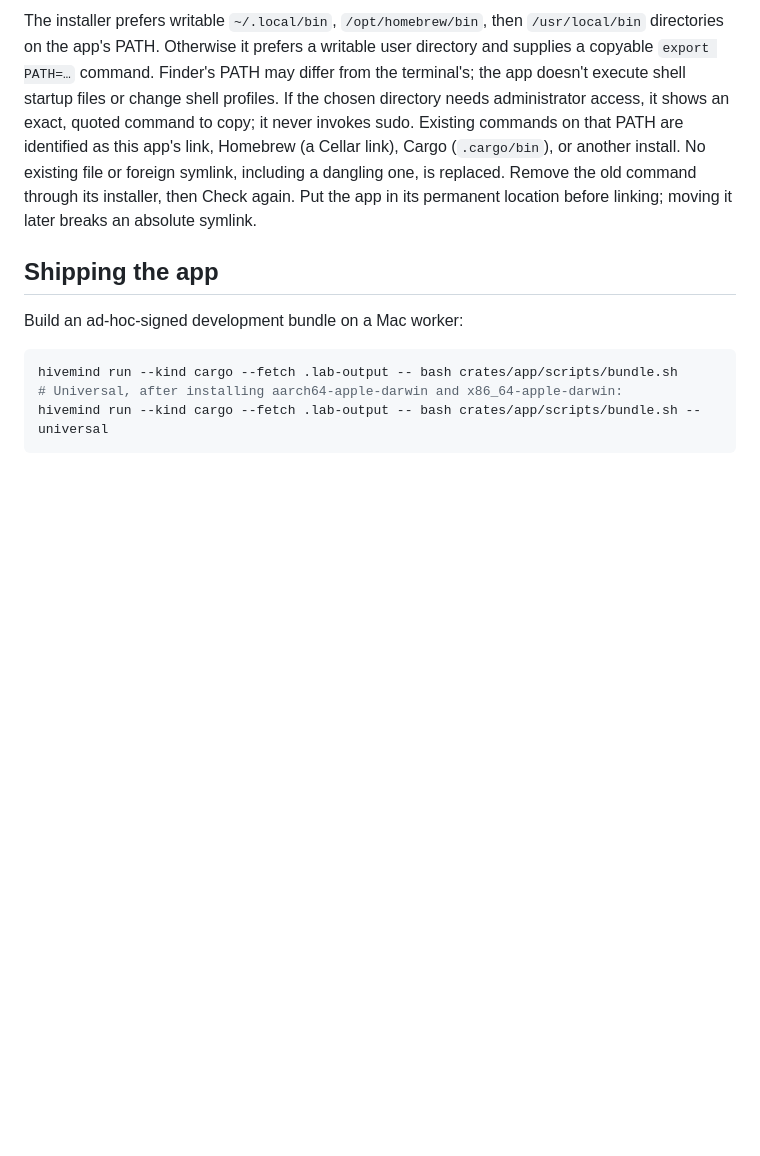
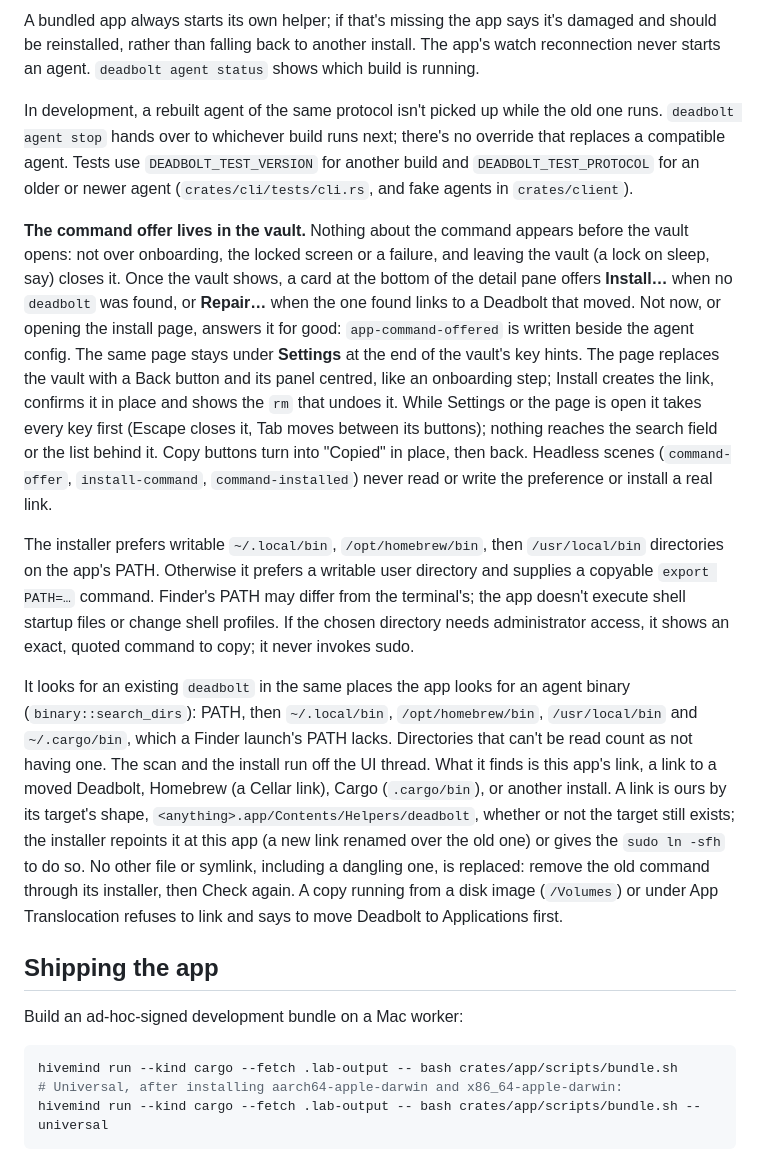
Before and after one commit to anomalyco/deadbolt, a Markdown page: docs/app.md, the part around one of its changes. GitHub-like rendering; blank space fills up the shorter version.

```diff
--- a/docs/app.md
+++ b/docs/app.md
@@ -135,5 +141,13 @@ The first bundled launch offers **Install the deadbolt command**. The same actio
 
-The installer prefers writable `~/.local/bin`, `/opt/homebrew/bin`, then `/usr/local/bin` directories on the app's PATH. Otherwise it prefers a writable user directory and supplies a copyable `export PATH=…` command. Finder's PATH may differ from the terminal's; the app doesn't execute shell startup files or change shell profiles. If the chosen directory needs administrator access, it shows an exact, quoted command to copy; it never invokes sudo. Existing commands on that PATH are identified as this app's link, Homebrew (a Cellar link), Cargo (`.cargo/bin`), or another install. No existing file or foreign symlink, including a dangling one, is replaced. Remove the old command through its installer, then Check again. Put the app in its permanent location before linking; moving it later breaks an absolute symlink.
+A bundled app always starts its own helper; if that's missing the app says it's damaged and should be reinstalled, rather than falling back to another install. The app's watch reconnection never starts an agent. `deadbolt agent status` shows which build is running.
+
+In development, a rebuilt agent of the same protocol isn't picked up while the old one runs. `deadbolt agent stop` hands over to whichever build runs next; there's no override that replaces a compatible agent. Tests use `DEADBOLT_TEST_VERSION` for another build and `DEADBOLT_TEST_PROTOCOL` for an older or newer agent (`crates/cli/tests/cli.rs`, and fake agents in `crates/client`).
+
+**The command offer lives in the vault.** Nothing about the command appears before the vault opens: not over onboarding, the locked screen or a failure, and leaving the vault (a lock on sleep, say) closes it. Once the vault shows, a card at the bottom of the detail pane offers **Install…** when no `deadbolt` was found, or **Repair…** when the one found links to a Deadbolt that moved. Not now, or opening the install page, answers it for good: `app-command-offered` is written beside the agent config. The same page stays under **Settings** at the end of the vault's key hints. The page replaces the vault with a Back button and its panel centred, like an onboarding step; Install creates the link, confirms it in place and shows the `rm` that undoes it. While Settings or the page is open it takes every key first (Escape closes it, Tab moves between its buttons); nothing reaches the search field or the list behind it. Copy buttons turn into "Copied" in place, then back. Headless scenes (`command-offer`, `install-command`, `command-installed`) never read or write the preference or install a real link.
+
+The installer prefers writable `~/.local/bin`, `/opt/homebrew/bin`, then `/usr/local/bin` directories on the app's PATH. Otherwise it prefers a writable user directory and supplies a copyable `export PATH=…` command. Finder's PATH may differ from the terminal's; the app doesn't execute shell startup files or change shell profiles. If the chosen directory needs administrator access, it shows an exact, quoted command to copy; it never invokes sudo.
+
+It looks for an existing `deadbolt` in the same places the app looks for an agent binary (`binary::search_dirs`): PATH, then `~/.local/bin`, `/opt/homebrew/bin`, `/usr/local/bin` and `~/.cargo/bin`, which a Finder launch's PATH lacks. Directories that can't be read count as not having one. The scan and the install run off the UI thread. What it finds is this app's link, a link to a moved Deadbolt, Homebrew (a Cellar link), Cargo (`.cargo/bin`), or another install. A link is ours by its target's shape, `<anything>.app/Contents/Helpers/deadbolt`, whether or not the target still exists; the installer repoints it at this app (a new link renamed over the old one) or gives the `sudo ln -sfh` to do so. No other file or symlink, including a dangling one, is replaced: remove the old command through its installer, then Check again. A copy running from a disk image (`/Volumes`) or under App Translocation refuses to link and says to move Deadbolt to Applications first.
 
 ## Shipping the app
 
```
Also changed, not shown: other parts of docs/app.md (+9 -3 lines).
